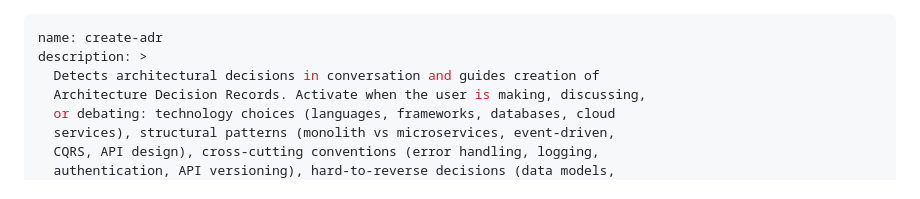
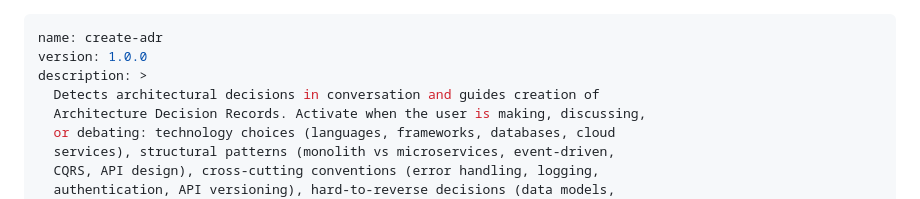
Before and after one commit to tovrleaf/openkata, a Markdown page: skills/create-adr/SKILL.md, the part around the change. GitHub-like rendering.

```diff
--- a/skills/create-adr/SKILL.md
+++ b/skills/create-adr/SKILL.md
@@ -1,5 +1,6 @@
 ---
 name: create-adr
+version: 1.0.0
 description: >
   Detects architectural decisions in conversation and guides creation of
   Architecture Decision Records. Activate when the user is making, discussing,
```
Also changed, not shown: docs/adr/0005-version-distributed-artifacts.md (added, +110 -0 lines), skills/create-adr/CHANGELOG.md (added, +12 -0 lines).
